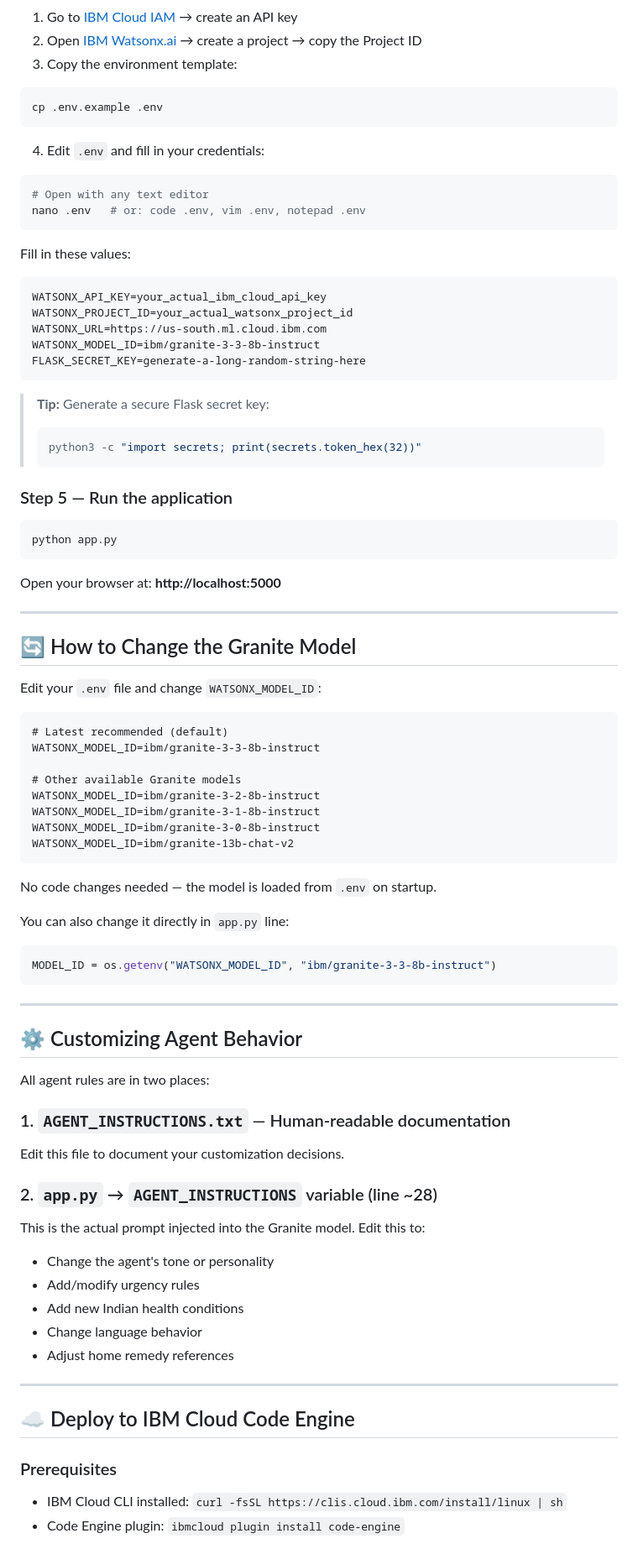
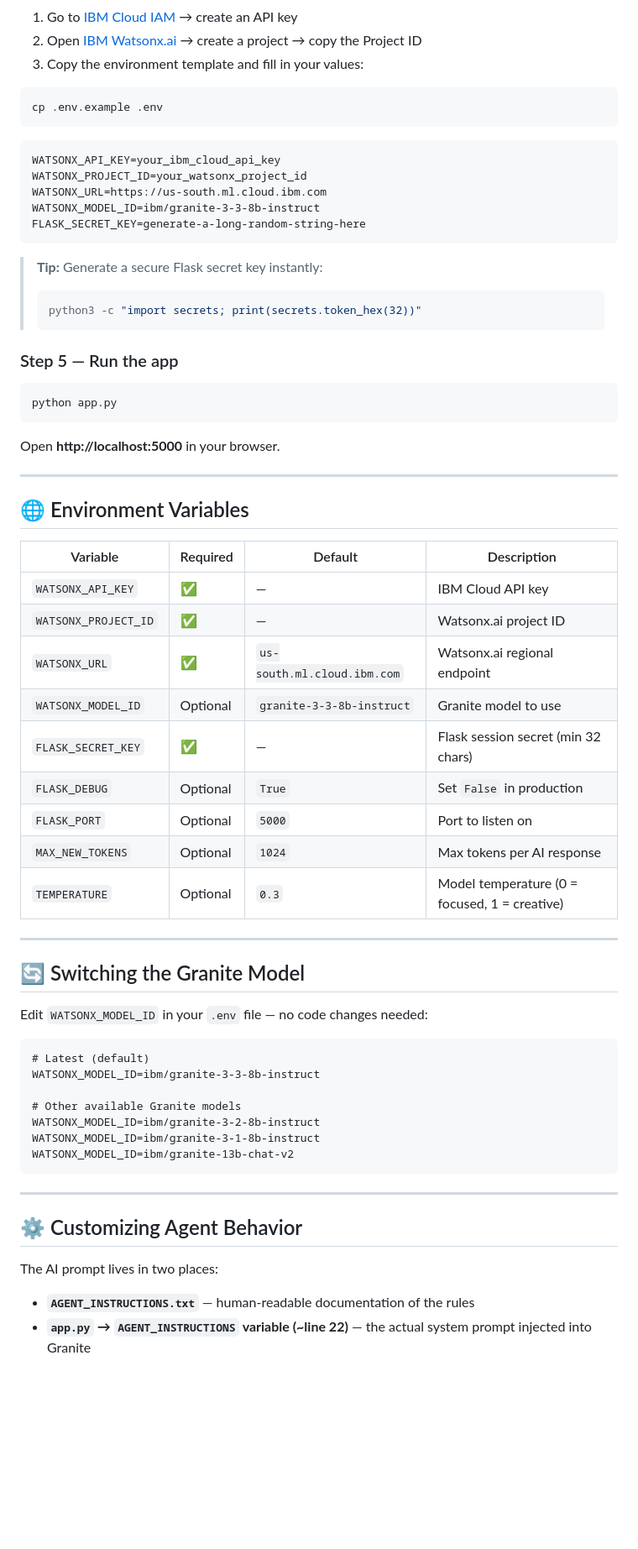
Before and after one commit to CHIRAG-021/MedAssist-AI-Patient-Navigator, a Markdown page: README.md, the part around one of its changes. Shown at 84% size. GitHub-like rendering; blank space fills up the shorter version.

````diff
--- a/README.md
+++ b/README.md
@@ -83,87 +86,71 @@ pip install -r requirements.txt
 
 1. Go to [IBM Cloud IAM](https://cloud.ibm.com/iam/apikeys) → create an API key
 2. Open [IBM Watsonx.ai](https://dataplatform.cloud.ibm.com/) → create a project → copy the Project ID
-3. Copy the environment template:
+3. Copy the environment template and fill in your values:
 
 ```bash
 cp .env.example .env
 ```
 
-4. Edit `.env` and fill in your credentials:
-
-```bash
-# Open with any text editor
-nano .env   # or: code .env, vim .env, notepad .env
-```
-
-Fill in these values:
 ```dotenv
-WATSONX_API_KEY=your_actual_ibm_cloud_api_key
-WATSONX_PROJECT_ID=your_actual_watsonx_project_id
+WATSONX_API_KEY=your_ibm_cloud_api_key
+WATSONX_PROJECT_ID=your_watsonx_project_id
 WATSONX_URL=https://us-south.ml.cloud.ibm.com
 WATSONX_MODEL_ID=ibm/granite-3-3-8b-instruct
 FLASK_SECRET_KEY=generate-a-long-random-string-here
 ```
 
-> **Tip:** Generate a secure Flask secret key:
+> **Tip:** Generate a secure Flask secret key instantly:
 > ```bash
 > python3 -c "import secrets; print(secrets.token_hex(32))"
 > ```
 
-### Step 5 — Run the application
+### Step 5 — Run the app
 
 ```bash
 python app.py
 ```
 
-Open your browser at: **http://localhost:5000**
+Open **http://localhost:5000** in your browser.
 
 ---
 
-## 🔄 How to Change the Granite Model
+## 🌐 Environment Variables
 
-Edit your `.env` file and change `WATSONX_MODEL_ID`:
+| Variable | Required | Default | Description |
+|---|---|---|---|
+| `WATSONX_API_KEY` | ✅ | — | IBM Cloud API key |
+| `WATSONX_PROJECT_ID` | ✅ | — | Watsonx.ai project ID |
+| `WATSONX_URL` | ✅ | `us-south.ml.cloud.ibm.com` | Watsonx.ai regional endpoint |
+| `WATSONX_MODEL_ID` | Optional | `granite-3-3-8b-instruct` | Granite model to use |
+| `FLASK_SECRET_KEY` | ✅ | — | Flask session secret (min 32 chars) |
+| `FLASK_DEBUG` | Optional | `True` | Set `False` in production |
+| `FLASK_PORT` | Optional | `5000` | Port to listen on |
+| `MAX_NEW_TOKENS` | Optional | `1024` | Max tokens per AI response |
+| `TEMPERATURE` | Optional | `0.3` | Model temperature (0 = focused, 1 = creative) |
+
+---
+
+## 🔄 Switching the Granite Model
+
+Edit `WATSONX_MODEL_ID` in your `.env` file — no code changes needed:
 
 ```dotenv
-# Latest recommended (default)
+# Latest (default)
 WATSONX_MODEL_ID=ibm/granite-3-3-8b-instruct
 
 # Other available Granite models
 WATSONX_MODEL_ID=ibm/granite-3-2-8b-instruct
 WATSONX_MODEL_ID=ibm/granite-3-1-8b-instruct
-WATSONX_MODEL_ID=ibm/granite-3-0-8b-instruct
 WATSONX_MODEL_ID=ibm/granite-13b-chat-v2
-```
-
-No code changes needed — the model is loaded from `.env` on startup.
-
-You can also change it directly in `app.py` line:
-```python
-MODEL_ID = os.getenv("WATSONX_MODEL_ID", "ibm/granite-3-3-8b-instruct")
 ```
 
 ---
 
 ## ⚙️ Customizing Agent Behavior
 
-All agent rules are in two places:
+The AI prompt lives in two places:
 
-### 1. `AGENT_INSTRUCTIONS.txt` — Human-readable documentation
-Edit this file to document your customization decisions.
+- **`AGENT_INSTRUCTIONS.txt`** — human-readable documentation of the rules
+- **`app.py` → `AGENT_INSTRUCTIONS` variable (~line 22)** — the actual system prompt injected into Granite
 
-### 2. `app.py` → `AGENT_INSTRUCTIONS` variable (line ~28)
-This is the actual prompt injected into the Granite model. Edit this to:
-- Change the agent's tone or personality
-- Add/modify urgency rules
-- Add new Indian health conditions
-- Change language behavior
-- Adjust home remedy references
-
----
-
-## ☁️ Deploy to IBM Cloud Code Engine
-
-### Prerequisites
-- IBM Cloud CLI installed: `curl -fsSL https://clis.cloud.ibm.com/install/linux | sh`
-- Code Engine plugin: `ibmcloud plugin install code-engine`
-
````
Also changed, not shown: other parts of README.md (+35 -110 lines).
